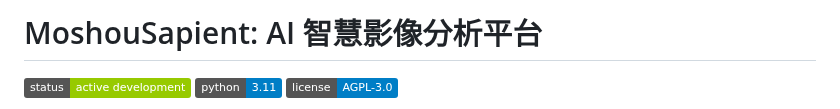
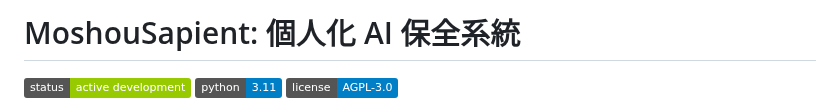
Before and after one commit to MortyTsai/Moshou_Sapient, a Markdown page: README.md, the part around the change. GitHub-like rendering; badges without logos.

Commit message:
更新 README.md

```diff
--- a/README.md
+++ b/README.md
@@ -1,4 +1,4 @@
-# MoshouSapient: AI 智慧影像分析平台
+# MoshouSapient: 個人化 AI 保全系統
 
 ![Project Status: Active Dev](https://img.shields.io/badge/status-active%20development-green) ![Python Version](https://img.shields.io/badge/python-3.11-blue) ![License: AGPL-3.0](https://img.shields.io/badge/license-AGPL--3.0-blue)
 
```
